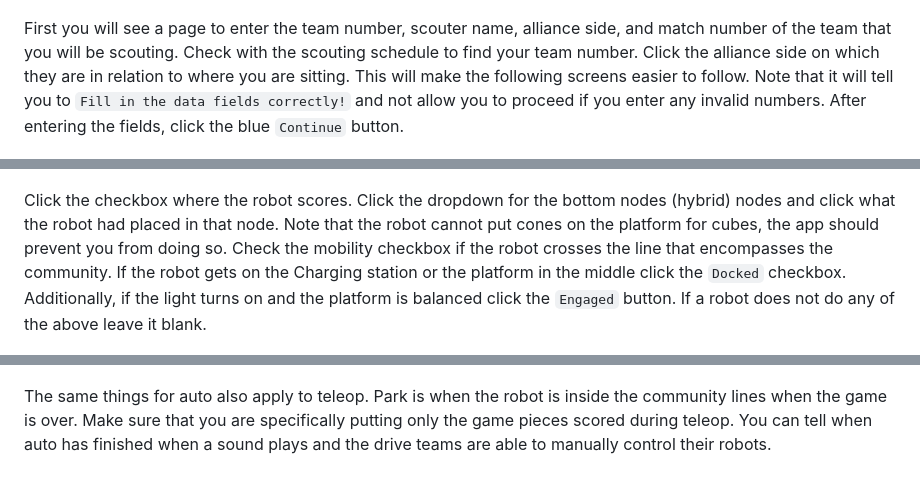
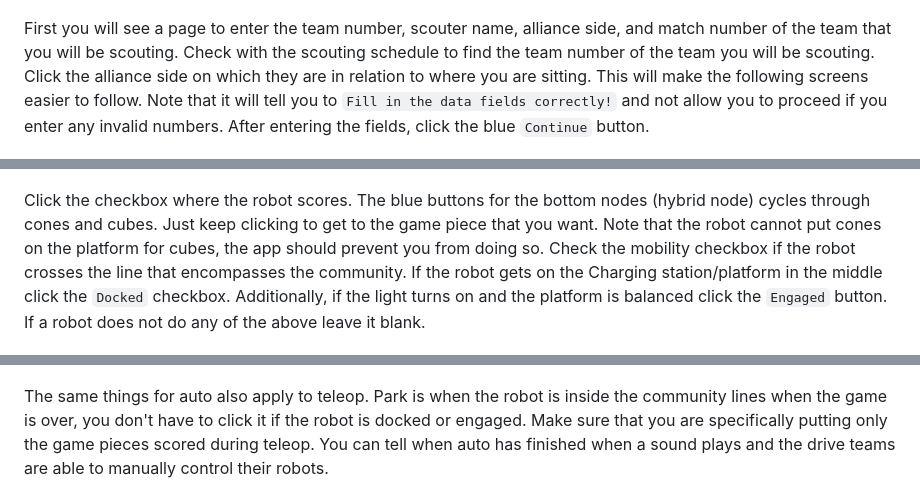
Before and after one commit to Vithuran2005/2023ScoutingApp, a Markdown page: README.md, 3 parts joined by grey strips. Rendered like a GitHub page.

```diff
--- a/README.md
+++ b/README.md
@@ -20,15 +20,15 @@ To run the app just click the `index.html` file as shown above. This should open
 
 ![Alt text](assets/scoutingAppHomePage.png?raw=true "Home Page")
 
-First you will see a page to enter the team number, scouter name, alliance side, and match number of the team that you will be scouting. Check with the scouting schedule to find your team number. Click the alliance side on which they are in relation to where you are sitting. This will make the following screens easier to follow. Note that it will tell you to `Fill in the data fields correctly!` and not allow you to proceed if you enter any invalid numbers. After entering the fields, click the blue `Continue` button.
+First you will see a page to enter the team number, scouter name, alliance side, and match number of the team that you will be scouting. Check with the scouting schedule to find the team number of the team you will be scouting. Click the alliance side on which they are in relation to where you are sitting. This will make the following screens easier to follow. Note that it will tell you to `Fill in the data fields correctly!` and not allow you to proceed if you enter any invalid numbers. After entering the fields, click the blue `Continue` button.
 
 ![Alt text](assets/scoutingAppAuto.png?raw=true "Auto")
 
-Click the checkbox where the robot scores. Click the dropdown for the bottom nodes (hybrid) nodes and click what the robot had placed in that node. Note that the robot cannot put cones on the platform for cubes, the app should prevent you from doing so. Check the mobility checkbox if the robot crosses the line that encompasses the community. If the robot gets on the Charging station or the platform in the middle click the `Docked` checkbox. Additionally, if the light turns on and the platform is balanced click the `Engaged` button. If a robot does not do any of the above leave it blank.
+Click the checkbox where the robot scores. The blue buttons for the bottom nodes (hybrid node) cycles through cones and cubes. Just keep clicking to get to the game piece that you want. Note that the robot cannot put cones on the platform for cubes, the app should prevent you from doing so. Check the mobility checkbox if the robot crosses the line that encompasses the community. If the robot gets on the Charging station/platform in the middle click the `Docked` checkbox. Additionally, if the light turns on and the platform is balanced click the `Engaged` button. If a robot does not do any of the above leave it blank.
 
 ![Alt text](assets/scoutingAppTeleop.png?raw=true "Teleop")
 
-The same things for auto also apply to teleop. Park is when the robot is inside the community lines when the game is over. Make sure that you are specifically putting only the game pieces scored during teleop. You can tell when auto has finished when a sound plays and the drive teams are able to manually control their robots.
+The same things for auto also apply to teleop. Park is when the robot is inside the community lines when the game is over, you don't have to click it if the robot is docked or engaged. Make sure that you are specifically putting only the game pieces scored during teleop. You can tell when auto has finished when a sound plays and the drive teams are able to manually control their robots.
 
 ![Alt text](assets/finalPage.png?raw=true "Final")
 
```
Also changed, not shown: other parts of README.md (+1 -1 lines).
